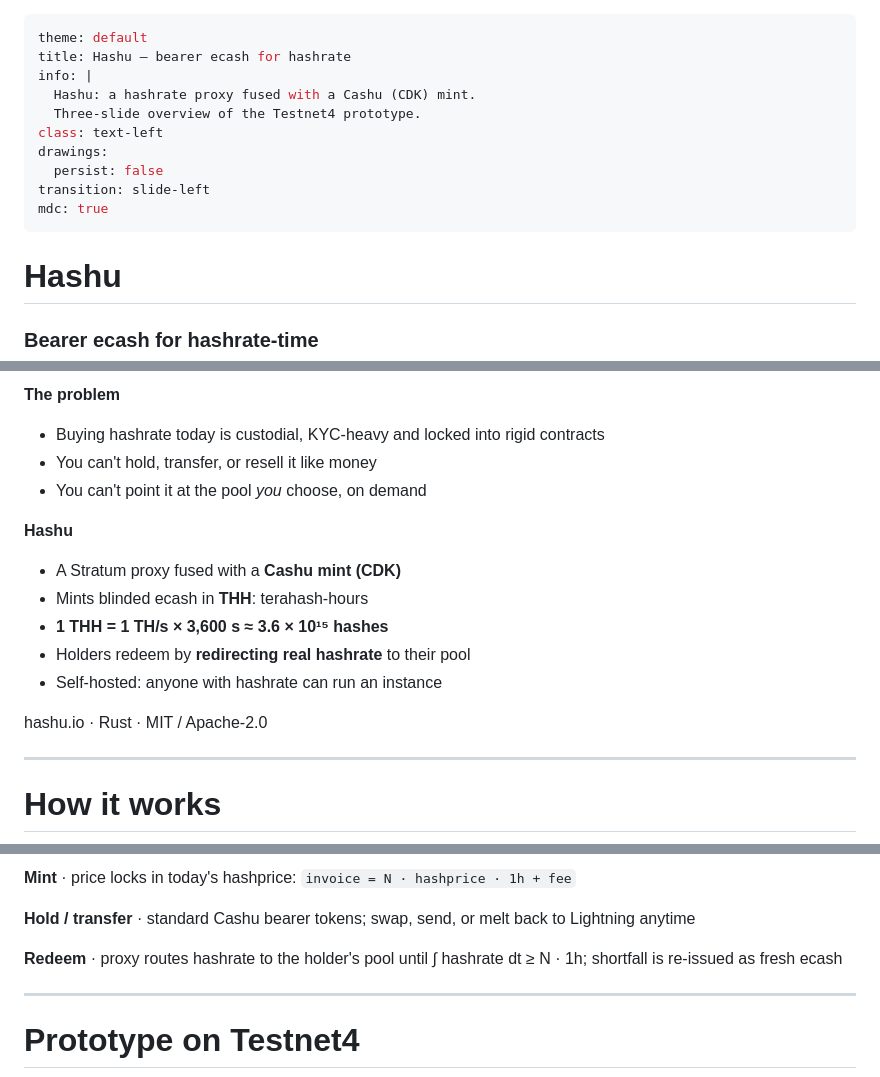
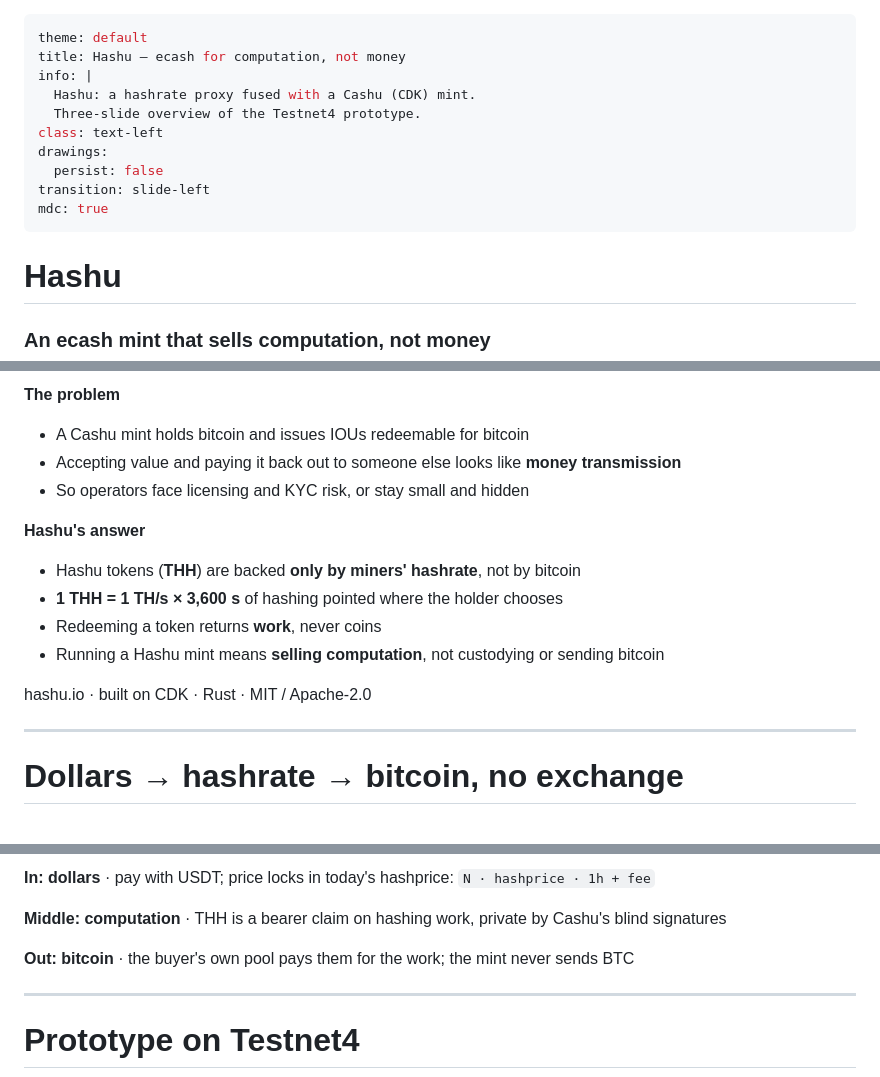
Before and after one commit to asherp/hashu, a Markdown page: slides/slides.md, 3 parts joined by grey strips. Drawn GitHub-style.

Commit message:
slides: frame Hashu as selling computation, not money transmission
Co-Authored-By: Claude Opus 5.5 <noreply@anthropic.com>
Claude-Session: https://claude.ai/code/session_01Dfv2Pj3DL8LZ8D5RkeJXyS

````diff
--- a/slides/slides.md
+++ b/slides/slides.md
@@ -1,6 +1,6 @@
 ---
 theme: default
-title: Hashu — bearer ecash for hashrate
+title: Hashu — ecash for computation, not money
 info: |
   Hashu: a hashrate proxy fused with a Cashu (CDK) mint.
   Three-slide overview of the Testnet4 prototype.
@@ -13,5 +13,5 @@ mdc: true
 
 # Hashu
 
-### Bearer ecash for hashrate-time
+### An ecash mint that sells computation, not money
 
@@ -20,36 +20,37 @@ mdc: true
 
 **The problem**
 
-- Buying hashrate today is custodial, KYC-heavy and locked into rigid contracts
-- You can't hold, transfer, or resell it like money
-- You can't point it at the pool *you* choose, on demand
+- A Cashu mint holds bitcoin and issues IOUs redeemable for bitcoin
+- Accepting value and paying it back out to someone else looks like **money transmission**
+- So operators face licensing and KYC risk, or stay small and hidden
 
 </div>
 <div>
 
-**Hashu**
+**Hashu's answer**
 
-- A Stratum proxy fused with a **Cashu mint (CDK)**
-- Mints blinded ecash in **THH**: terahash-hours
-- **1 THH = 1 TH/s × 3,600 s ≈ 3.6 × 10¹⁵ hashes**
-- Holders redeem by **redirecting real hashrate** to their pool
-- Self-hosted: anyone with hashrate can run an instance
+- Hashu tokens (**THH**) are backed **only by miners' hashrate**, not by bitcoin
+- **1 THH = 1 TH/s × 3,600 s** of hashing pointed where the holder chooses
+- Redeeming a token returns **work**, never coins
+- Running a Hashu mint means **selling computation**, not custodying or sending bitcoin
 
 </div>
 </div>
 
-<div class="abs-bl m-6 text-sm opacity-60">hashu.io · Rust · MIT / Apache-2.0</div>
+<div class="abs-bl m-6 text-sm opacity-60">hashu.io · built on CDK · Rust · MIT / Apache-2.0</div>
 
 <!--
-Hook: hashrate is a commodity, but there's no bearer instrument for it.
-Cashu gives privacy-preserving bearer tokens; a Stratum proxy gives programmable
-control over where hashrate points. Compose them and you get a voucher for
-hashrate-time that the mint can't link to the holder.
+Framing: most Cashu mints custody BTC and pay it out on request, which is the
+shape regulators call money transmission. Hashu changes what backs the token.
+A THH token is a claim on hashing work from the operator's miners. The operator
+never holds or sends the holder's bitcoin; it sells time on its machines, like
+a cloud provider sells CPU-hours.
+(This is our positioning, not a legal opinion.)
 -->
 
 ---
 
-# How it works
+# Dollars → hashrate → bitcoin, no exchange
 
 ```mermaid {scale: 0.55}
 %%{init: {'sequence': {'mirrorActors': false, 'messageMargin': 22}}}%%
@@ -71,28 +72,28 @@ sequenceDiagram
 <div class="grid grid-cols-3 gap-6 text-xs mt-1">
 <div>
 
-**Mint** · price locks in today's hashprice:
-`invoice = N · hashprice · 1h + fee`
+**In: dollars** · pay with USDT; price locks in today's hashprice:
+`N · hashprice · 1h + fee`
 
 </div>
 <div>
 
-**Hold / transfer** · standard Cashu bearer tokens; swap, send, or melt back to Lightning anytime
+**Middle: computation** · THH is a bearer claim on hashing work, private by Cashu's blind signatures
 
 </div>
 <div>
 
-**Redeem** · proxy routes hashrate to the holder's pool until ∫ hashrate dt ≥ N · 1h; shortfall is re-issued as fresh ecash
+**Out: bitcoin** · the buyer's own pool pays them for the work; the mint never sends BTC
 
 </div>
 </div>
 
 <!--
-Key economic primitive: the buyer locks in today's hashprice for future hashrate-time.
-Redemption is a custom NUT-05 melt method ("hashrate") that replaces the BOLT11 invoice
-with {pool_url, worker_name} and settles by share accumulation instead of payment.
-Every accepted share is reconstructed into its 80-byte header and appended to a
-per-connection RFC 6962 Merkle tree, so the operator can prove the work was routed.
+The on-ramp without an exchange: USD stablecoin in, hashrate out, and the
+bitcoin comes from mining, paid by the buyer's chosen pool. Hashu never
+custodies or transmits the mined sats; it only routes Stratum traffic.
+Each accepted share is committed to a per-connection RFC 6962 Merkle tree and
+receipted on nostr, so the buyer can check the work against their pool.
 -->
 
 ---
````
Also changed, not shown: other parts of slides/slides.md (+11 -11 lines).
